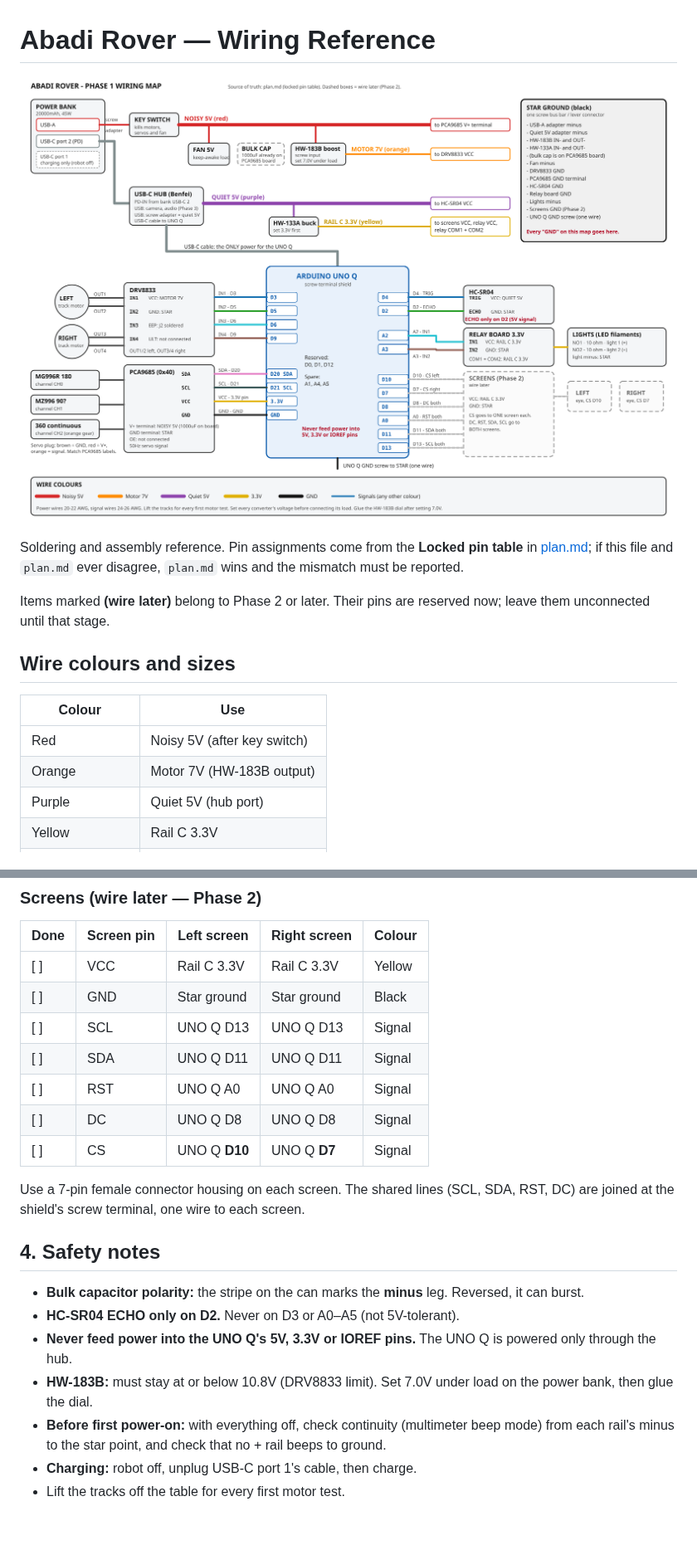
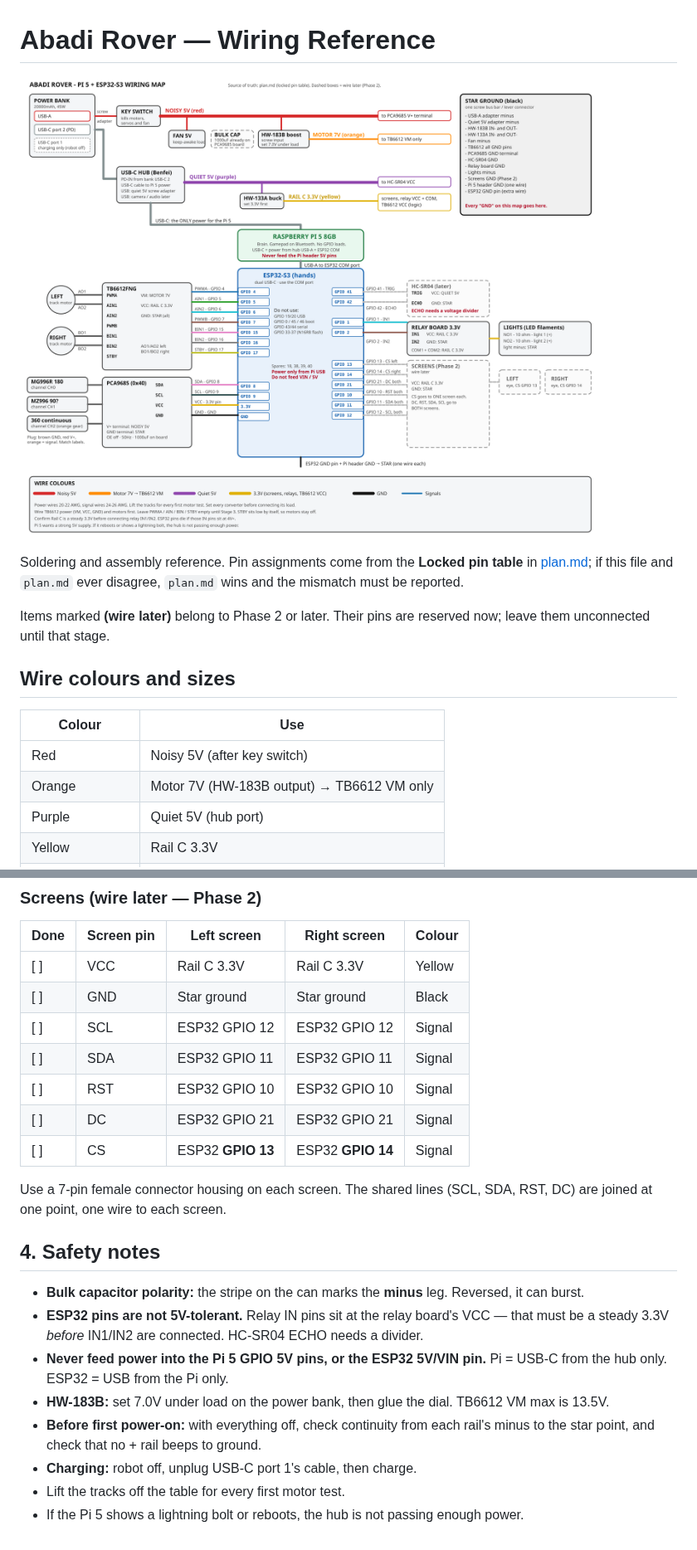
Before and after one commit to ms95ir-ctrl/Abadi_Rover, a Markdown page: wiring.md, 2 parts joined by grey strips. Shown at 83% size. Drawn GitHub-style; pictures changed too: wiring-map.png.

```diff
--- a/wiring.md
+++ b/wiring.md
@@ -11,7 +11,7 @@ Items marked **(wire later)** belong to Phase 2 or later. Their pins are reserve
 | Colour | Use |
 |---|---|
 | Red | Noisy 5V (after key switch) |
-| Orange | Motor 7V (HW-183B output) |
+| Orange | Motor 7V (HW-183B output) → TB6612 VM only |
 | Purple | Quiet 5V (hub port) |
 | Yellow | Rail C 3.3V |
 | Black | GND |
@@ -241,20 +257,21 @@ LED filaments have polarity: one end is usually marked (+, a dot, or a notch). T
 |---|---|---|---|---|
 | [ ] | VCC | Rail C 3.3V | Rail C 3.3V | Yellow |
 | [ ] | GND | Star ground | Star ground | Black |
-| [ ] | SCL | UNO Q D13 | UNO Q D13 | Signal |
-| [ ] | SDA | UNO Q D11 | UNO Q D11 | Signal |
-| [ ] | RST | UNO Q A0 | UNO Q A0 | Signal |
-| [ ] | DC | UNO Q D8 | UNO Q D8 | Signal |
-| [ ] | CS | UNO Q **D10** | UNO Q **D7** | Signal |
+| [ ] | SCL | ESP32 GPIO 12 | ESP32 GPIO 12 | Signal |
+| [ ] | SDA | ESP32 GPIO 11 | ESP32 GPIO 11 | Signal |
+| [ ] | RST | ESP32 GPIO 10 | ESP32 GPIO 10 | Signal |
+| [ ] | DC | ESP32 GPIO 21 | ESP32 GPIO 21 | Signal |
+| [ ] | CS | ESP32 **GPIO 13** | ESP32 **GPIO 14** | Signal |
 
-Use a 7-pin female connector housing on each screen. The shared lines (SCL, SDA, RST, DC) are joined at the shield's screw terminal, one wire to each screen.
+Use a 7-pin female connector housing on each screen. The shared lines (SCL, SDA, RST, DC) are joined at one point, one wire to each screen.
 
 ## 4. Safety notes
 
 - **Bulk capacitor polarity:** the stripe on the can marks the **minus** leg. Reversed, it can burst.
-- **HC-SR04 ECHO only on D2.** Never on D3 or A0–A5 (not 5V-tolerant).
-- **Never feed power into the UNO Q's 5V, 3.3V or IOREF pins.** The UNO Q is powered only through the hub.
-- **HW-183B:** must stay at or below 10.8V (DRV8833 limit). Set 7.0V under load on the power bank, then glue the dial.
-- **Before first power-on:** with everything off, check continuity (multimeter beep mode) from each rail's minus to the star point, and check that no + rail beeps to ground.
+- **ESP32 pins are not 5V-tolerant.** Relay IN pins sit at the relay board's VCC — that must be a steady 3.3V *before* IN1/IN2 are connected. HC-SR04 ECHO needs a divider.
+- **Never feed power into the Pi 5 GPIO 5V pins, or the ESP32 5V/VIN pin.** Pi = USB-C from the hub only. ESP32 = USB from the Pi only.
+- **HW-183B:** set 7.0V under load on the power bank, then glue the dial. TB6612 VM max is 13.5V.
+- **Before first power-on:** with everything off, check continuity from each rail's minus to the star point, and check that no + rail beeps to ground.
 - **Charging:** robot off, unplug USB-C port 1's cable, then charge.
 - Lift the tracks off the table for every first motor test.
+- If the Pi 5 shows a lightning bolt or reboots, the hub is not passing enough power.
```
Also changed, not shown: other parts of wiring.md (+84 -68 lines), pcb/REVIEW.md (added, +57 -0 lines), plan.md (+87 -75 lines), pcb/board-draft.png (added), wiring-map-unoq.png (added), 3 other files.
